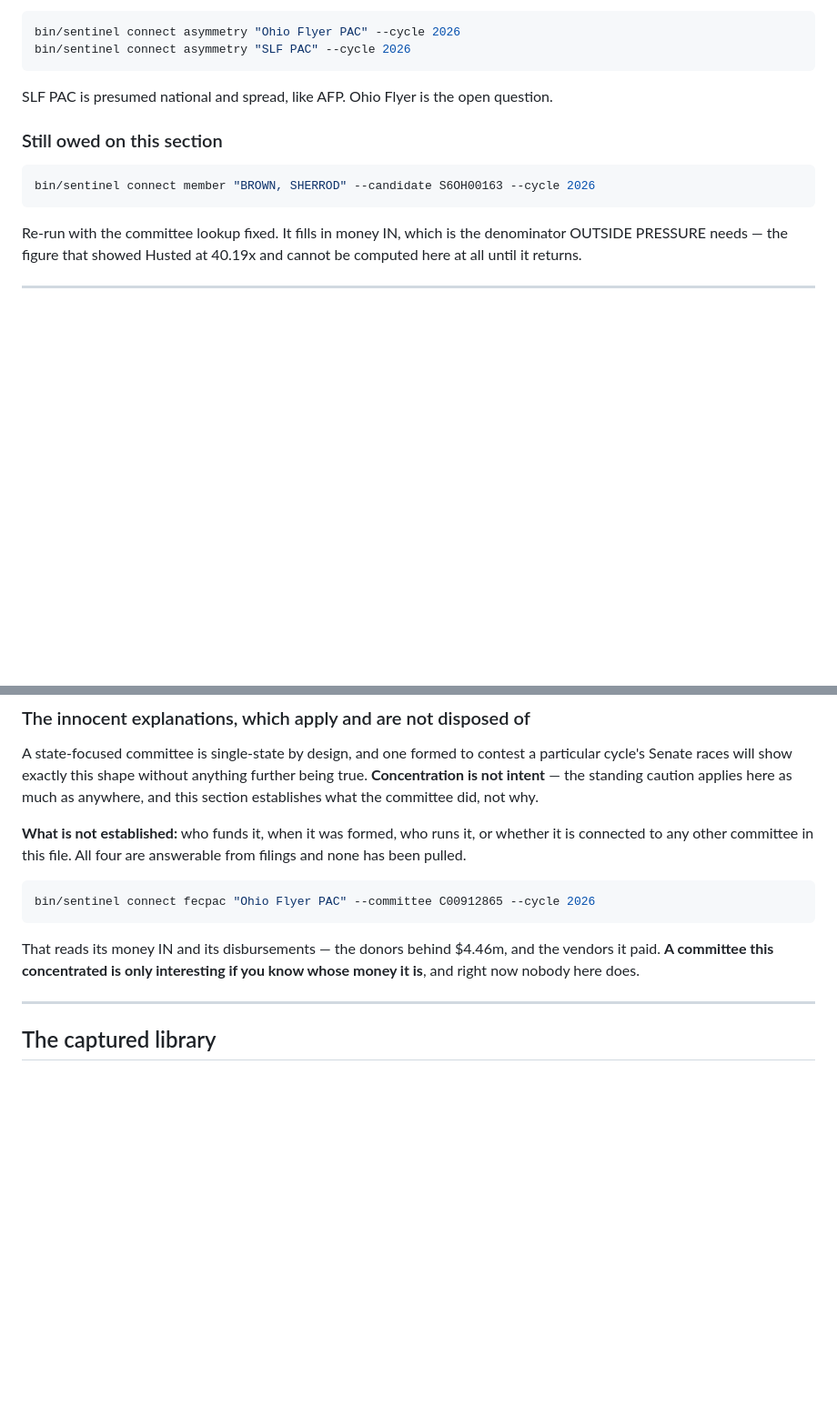
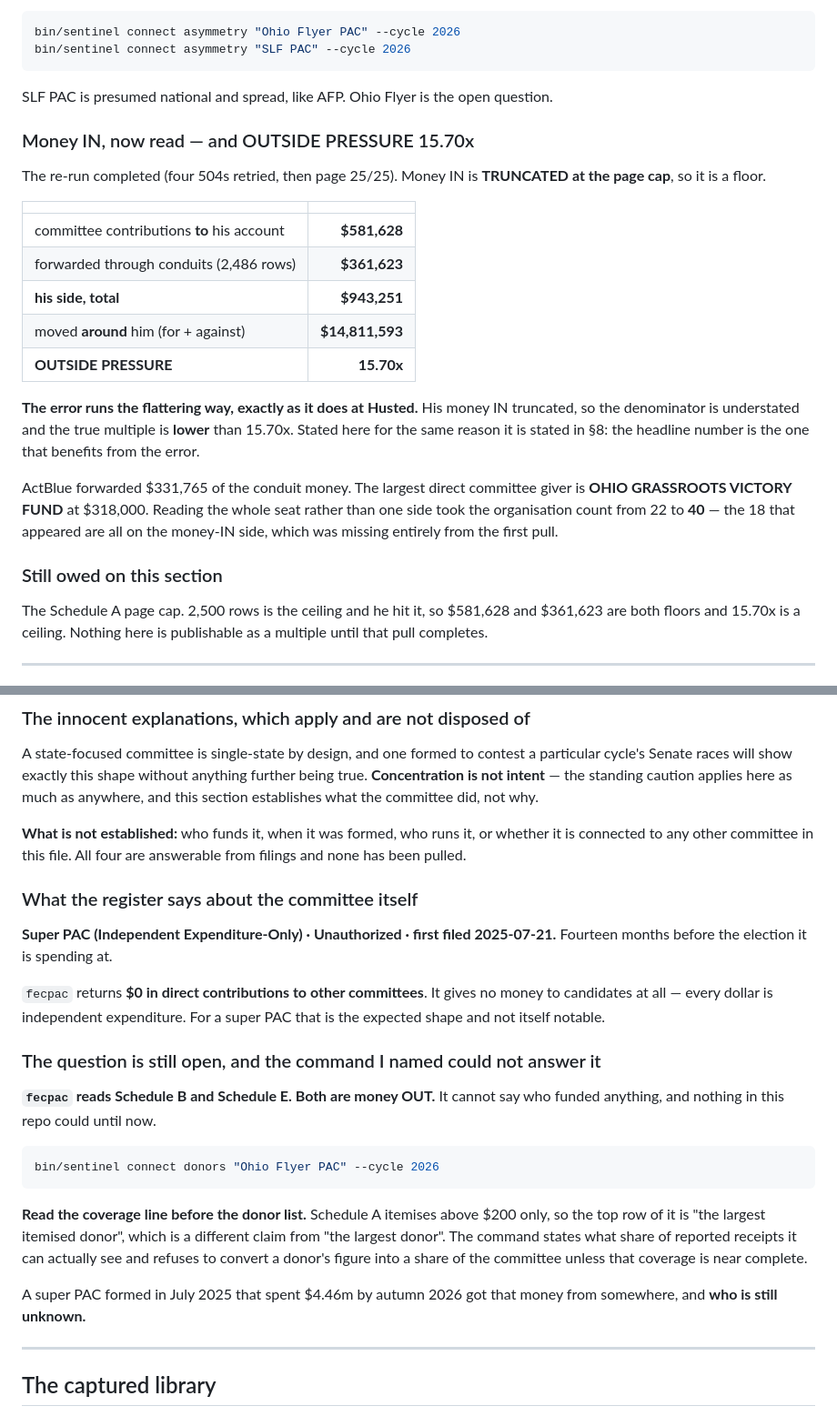
Before and after one commit to 5ywy6r9cgb-bit/ioc-enrichment, a Markdown page: docs/FINDINGS_2026-09-09.md, 2 parts joined by grey strips. Shown at 91% size. GitHub-like rendering; blank space fills up the shorter version.

Commit message:
Brown's denominator, and the question fecpac could not answer
§10 completes. The retry fix worked — four 504s at page 21, then 25/25.

  to his account            $581,628
  forwarded via conduits    $361,623   (2,486 rows, $331,765 ActBlue)
  his side                  $943,251
  moved around him       $14,811,593
  OUTSIDE PRESSURE            15.70x

TRUNCATED at the 2,500-row cap, so his side is a floor and 15.70x is a
CEILING. The error runs the flattering way, same as Husted's 40.19x, and
is stated for the same reason: the headline number is the one that
benefits from it.

Reading both directions took the organisation count from 22 to 40. The
18 that appeared are all money-IN, which the first pull was missing
entirely. Largest direct giver: OHIO GRASSROOTS VICTORY FUND, $318,000.

§11 records what the register says about Ohio Flyer PAC itself — super
PAC, independent-expenditure-only, first filed 2025-07-21, fourteen
months before the election it is spending at, and $0 contributed to any
committee.

And it records that the command I sent could not answer the question I
sent it for. fecpac reads Schedule B and E, both money OUT. "Whose $4.46m
is it" was unanswerable in this repo. `connect donors` now exists;
item 6 is the pull.

Co-Authored-By: Claude Opus 5 <noreply@anthropic.com>
Claude-Session: https://claude.ai/code/session_01VVH6B3gtRMd2p6cRMVm342

````diff
--- a/docs/FINDINGS_2026-09-09.md
+++ b/docs/FINDINGS_2026-09-09.md
@@ -737,15 +737,35 @@ bin/sentinel connect asymmetry "SLF PAC" --cycle 2026
 SLF PAC is presumed national and spread, like AFP. Ohio Flyer is the open
 question.
 
+### Money IN, now read — and OUTSIDE PRESSURE 15.70x
+
+The re-run completed (four 504s retried, then page 25/25). Money IN is
+**TRUNCATED at the page cap**, so it is a floor.
+
+| | |
+|---|---:|
+| committee contributions **to** his account | **$581,628** |
+| forwarded through conduits (2,486 rows) | **$361,623** |
+| **his side, total** | **$943,251** |
+| moved **around** him (for + against) | **$14,811,593** |
+| **OUTSIDE PRESSURE** | **15.70x** |
+
+**The error runs the flattering way, exactly as it does at Husted.** His
+money IN truncated, so the denominator is understated and the true multiple
+is **lower** than 15.70x. Stated here for the same reason it is stated in
+§8: the headline number is the one that benefits from the error.
+
+ActBlue forwarded $331,765 of the conduit money. The largest direct
+committee giver is **OHIO GRASSROOTS VICTORY FUND** at $318,000. Reading the
+whole seat rather than one side took the organisation count from 22 to
+**40** — the 18 that appeared are all on the money-IN side, which was
+missing entirely from the first pull.
+
 ### Still owed on this section
 
-```bash
-bin/sentinel connect member "BROWN, SHERROD" --candidate S6OH00163 --cycle 2026
-```
-
-Re-run with the committee lookup fixed. It fills in money IN, which is the
-denominator OUTSIDE PRESSURE needs — the figure that showed Husted at 40.19x
-and cannot be computed here at all until it returns.
+The Schedule A page cap. 2,500 rows is the ceiling and he hit it, so
+$581,628 and $361,623 are both floors and 15.70x is a ceiling. Nothing here
+is publishable as a multiple until that pull completes.
 
 ---
 
@@ -805,13 +825,32 @@ establishes what the committee did, not why.
 or whether it is connected to any other committee in this file. All four are
 answerable from filings and none has been pulled.
 
+### What the register says about the committee itself
+
+**Super PAC (Independent Expenditure-Only) · Unauthorized · first filed
+2025-07-21.** Fourteen months before the election it is spending at.
+
+`fecpac` returns **$0 in direct contributions to other committees**. It gives
+no money to candidates at all — every dollar is independent expenditure. For
+a super PAC that is the expected shape and not itself notable.
+
+### The question is still open, and the command I named could not answer it
+
+**`fecpac` reads Schedule B and Schedule E. Both are money OUT.** It cannot
+say who funded anything, and nothing in this repo could until now.
+
 ```bash
-bin/sentinel connect fecpac "Ohio Flyer PAC" --committee C00912865 --cycle 2026
+bin/sentinel connect donors "Ohio Flyer PAC" --cycle 2026
 ```
 
-That reads its money IN and its disbursements — the donors behind $4.46m,
-and the vendors it paid. **A committee this concentrated is only interesting
-if you know whose money it is**, and right now nobody here does.
+**Read the coverage line before the donor list.** Schedule A itemises above
+$200 only, so the top row of it is "the largest itemised donor", which is a
+different claim from "the largest donor". The command states what share of
+reported receipts it can actually see and refuses to convert a donor's
+figure into a share of the committee unless that coverage is near complete.
+
+A super PAC formed in July 2025 that spent $4.46m by autumn 2026 got that
+money from somewhere, and **who is still unknown.**
 
 ---
 
````
Also changed, not shown: other parts of docs/FINDINGS_2026-09-09.md (+9 -10 lines).
